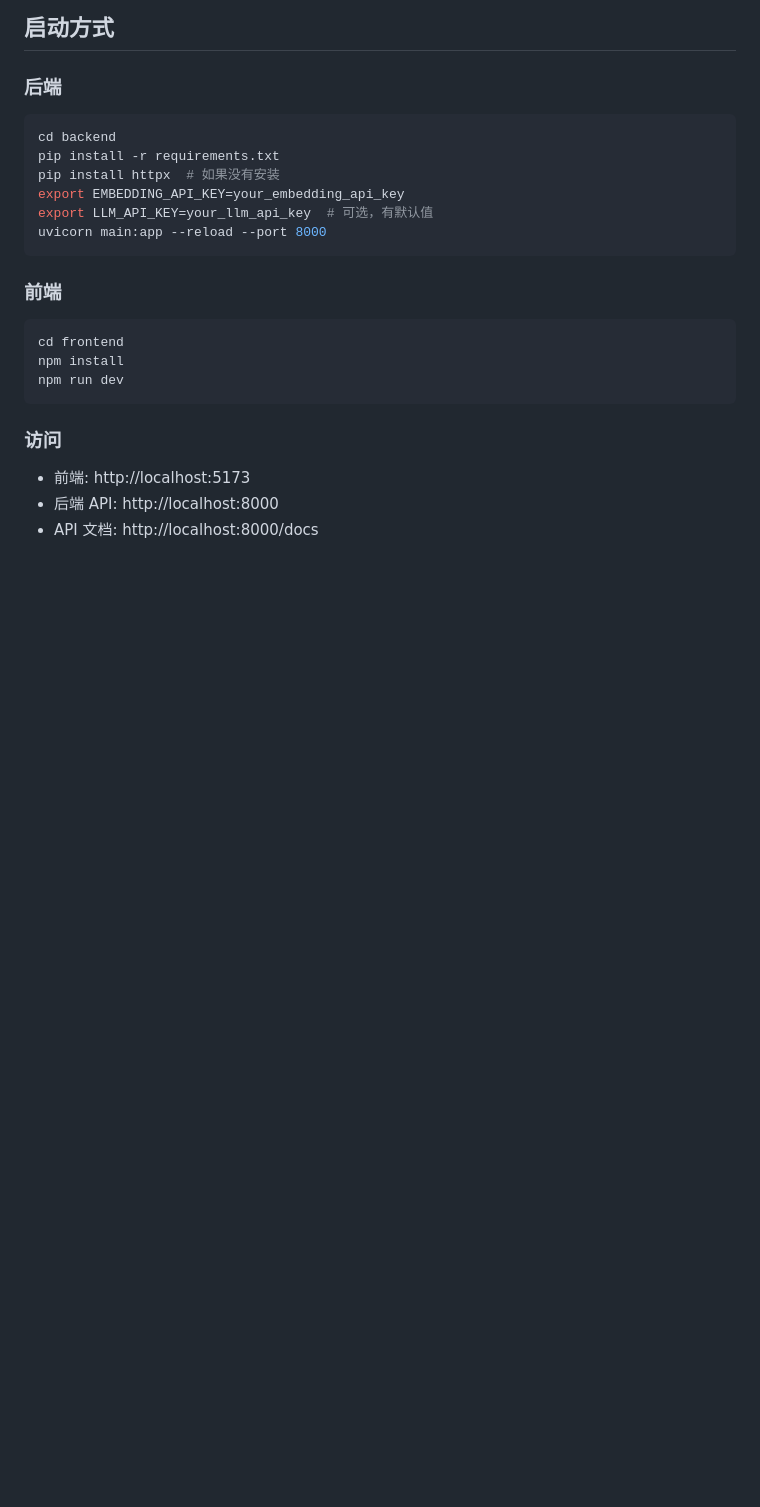
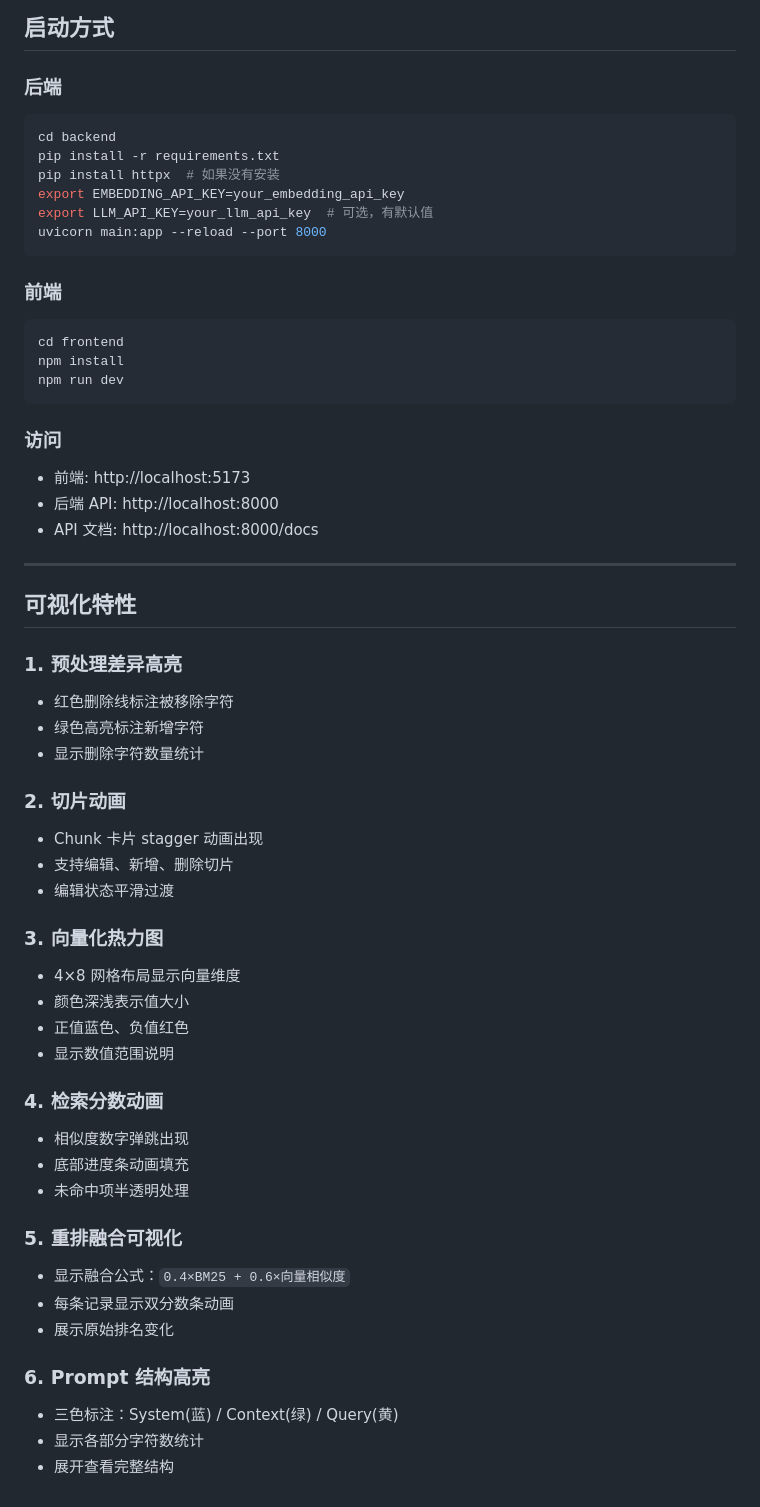
Before and after one commit to zishuo-xu/boke, a Markdown page: rag_share/docs/架构技术文档.md, the part around the change. Drawn GitHub-style; blank space fills up the shorter version.

Commit message:
docs: 更新架构文档，添加可视化特性说明
- 添加预处理差异高亮说明
- 添加切片动画说明
- 添加向量化热力图说明
- 添加检索分数动画说明
- 添加重排融合可视化说明
- 添加 Prompt 结构高亮说明

Co-Authored-By: Claude Opus 4.6 <noreply@anthropic.com>

```diff
--- a/rag_share/docs/架构技术文档.md
+++ b/rag_share/docs/架构技术文档.md
@@ -322,3 +322,38 @@ npm run dev
 - 前端: http://localhost:5173
 - 后端 API: http://localhost:8000
 - API 文档: http://localhost:8000/docs
+
+---
+
+## 可视化特性
+
+### 1. 预处理差异高亮
+- 红色删除线标注被移除字符
+- 绿色高亮标注新增字符
+- 显示删除字符数量统计
+
+### 2. 切片动画
+- Chunk 卡片 stagger 动画出现
+- 支持编辑、新增、删除切片
+- 编辑状态平滑过渡
+
+### 3. 向量化热力图
+- 4×8 网格布局显示向量维度
+- 颜色深浅表示值大小
+- 正值蓝色、负值红色
+- 显示数值范围说明
+
+### 4. 检索分数动画
+- 相似度数字弹跳出现
+- 底部进度条动画填充
+- 未命中项半透明处理
+
+### 5. 重排融合可视化
+- 显示融合公式：`0.4×BM25 + 0.6×向量相似度`
+- 每条记录显示双分数条动画
+- 展示原始排名变化
+
+### 6. Prompt 结构高亮
+- 三色标注：System(蓝) / Context(绿) / Query(黄)
+- 显示各部分字符数统计
+- 展开查看完整结构
```
